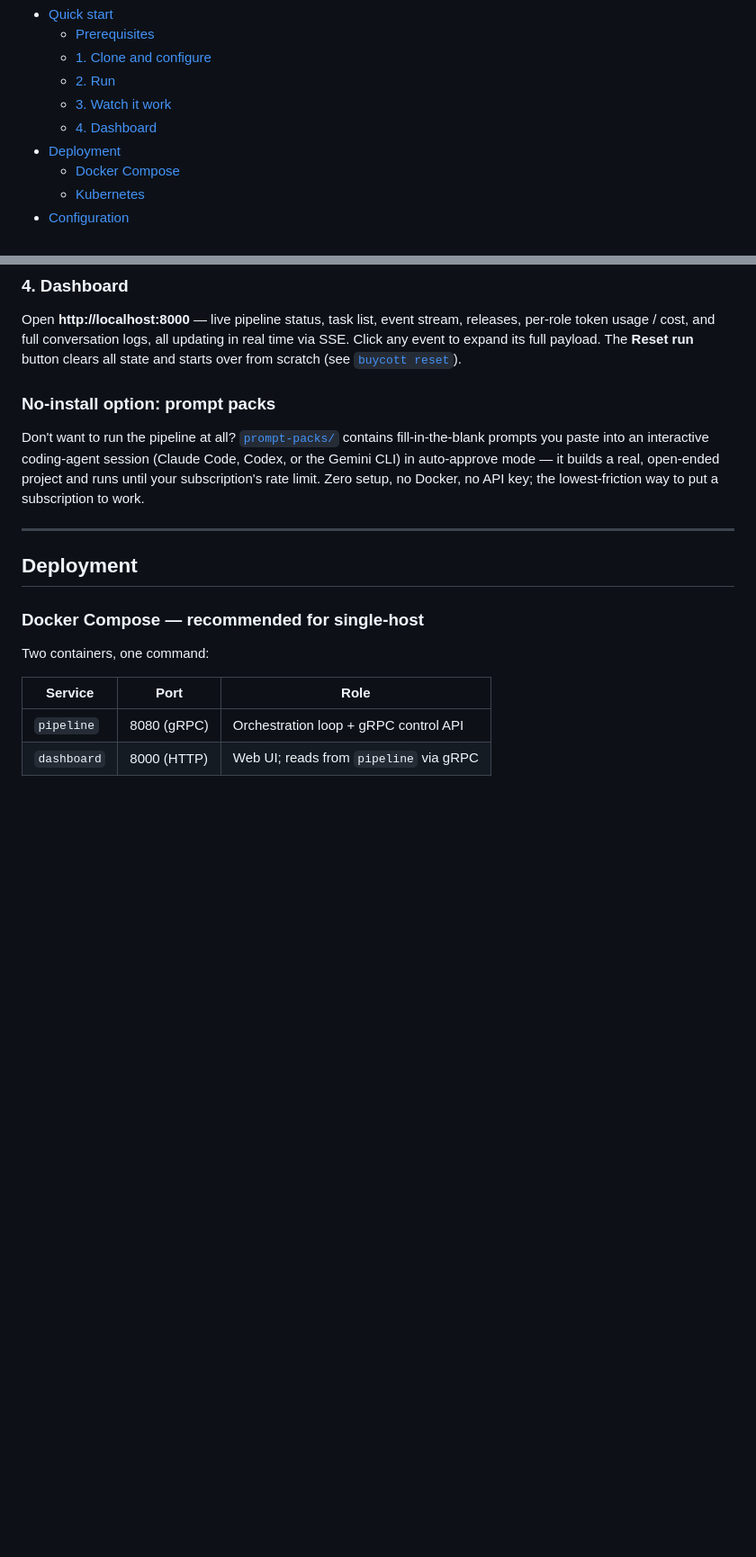
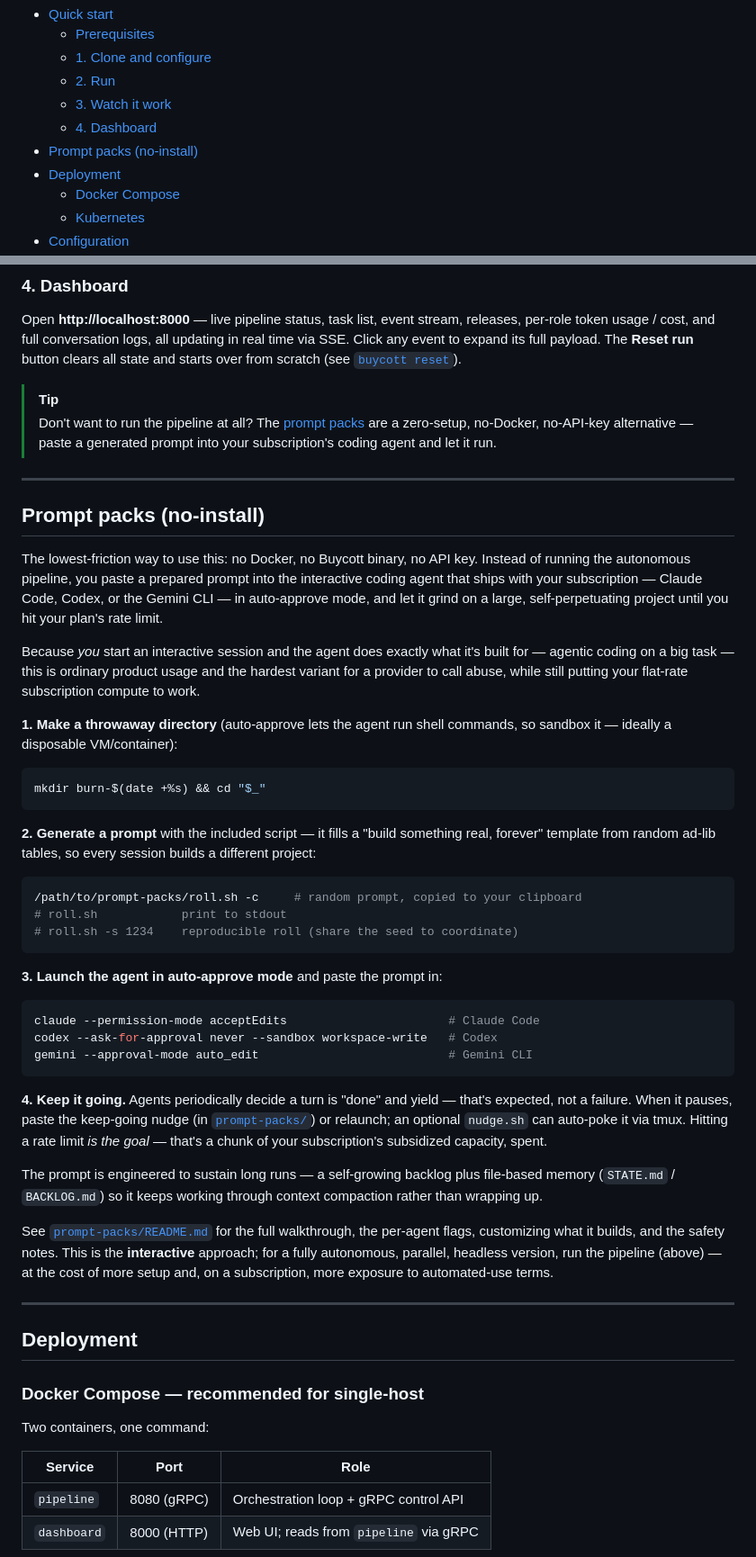
Before and after one commit to buycott/buycott-ai, a Markdown page: README.md, 2 parts joined by grey strips. Shown at 90% size. Drawn GitHub-style; blank space fills up the shorter version.

Commit message:
updated teh readme to reflect teh third way (#9)

````diff
--- a/README.md
+++ b/README.md
@@ -26,6 +26,7 @@
   - [2. Run](#2-run)
   - [3. Watch it work](#3-watch-it-work)
   - [4. Dashboard](#4-dashboard)
+- [Prompt packs (no-install)](#prompt-packs-no-install)
 - [Deployment](#deployment)
   - [Docker Compose](#docker-compose--recommended-for-single-host)
   - [Kubernetes](#kubernetes)
@@ -178,9 +179,44 @@ make compose-conversation   # recent prompt/response exchanges
 
 Open **http://localhost:8000** — live pipeline status, task list, event stream, releases, per-role token usage / cost, and full conversation logs, all updating in real time via SSE. Click any event to expand its full payload. The **Reset run** button clears all state and starts over from scratch (see [`buycott reset`](#pipeline-control)).
 
-### No-install option: prompt packs
+> [!TIP]
+> Don't want to run the pipeline at all? The [prompt packs](#prompt-packs-no-install) are a zero-setup, no-Docker, no-API-key alternative — paste a generated prompt into your subscription's coding agent and let it run.
 
-Don't want to run the pipeline at all? [`prompt-packs/`](prompt-packs/) contains fill-in-the-blank prompts you paste into an interactive coding-agent session (Claude Code, Codex, or the Gemini CLI) in auto-approve mode — it builds a real, open-ended project and runs until your subscription's rate limit. Zero setup, no Docker, no API key; the lowest-friction way to put a subscription to work.
+---
+
+## Prompt packs (no-install)
+
+The lowest-friction way to use this: no Docker, no Buycott binary, no API key. Instead of running the autonomous pipeline, you paste a prepared prompt into the interactive coding agent that ships with your subscription — Claude Code, Codex, or the Gemini CLI — in auto-approve mode, and let it grind on a large, self-perpetuating project until you hit your plan's rate limit.
+
+Because *you* start an interactive session and the agent does exactly what it's built for — agentic coding on a big task — this is ordinary product usage and the hardest variant for a provider to call abuse, while still putting your flat-rate subscription compute to work.
+
+**1. Make a throwaway directory** (auto-approve lets the agent run shell commands, so sandbox it — ideally a disposable VM/container):
+
+```bash
+mkdir burn-$(date +%s) && cd "$_"
+```
+
+**2. Generate a prompt** with the included script — it fills a "build something real, forever" template from random ad-lib tables, so every session builds a different project:
+
+```bash
+/path/to/prompt-packs/roll.sh -c     # random prompt, copied to your clipboard
+# roll.sh            print to stdout
+# roll.sh -s 1234    reproducible roll (share the seed to coordinate)
+```
+
+**3. Launch the agent in auto-approve mode** and paste the prompt in:
+
+```bash
+claude --permission-mode acceptEdits                       # Claude Code
+codex --ask-for-approval never --sandbox workspace-write   # Codex
+gemini --approval-mode auto_edit                           # Gemini CLI
+```
+
+**4. Keep it going.** Agents periodically decide a turn is "done" and yield — that's expected, not a failure. When it pauses, paste the keep-going nudge (in [`prompt-packs/`](prompt-packs/)) or relaunch; an optional `nudge.sh` can auto-poke it via tmux. Hitting a rate limit *is the goal* — that's a chunk of your subscription's subsidized capacity, spent.
+
+The prompt is engineered to sustain long runs — a self-growing backlog plus file-based memory (`STATE.md` / `BACKLOG.md`) so it keeps working through context compaction rather than wrapping up.
+
+See [`prompt-packs/README.md`](prompt-packs/README.md) for the full walkthrough, the per-agent flags, customizing what it builds, and the safety notes. This is the **interactive** approach; for a fully autonomous, parallel, headless version, run the pipeline (above) — at the cost of more setup and, on a subscription, more exposure to automated-use terms.
 
 ---
 
````
